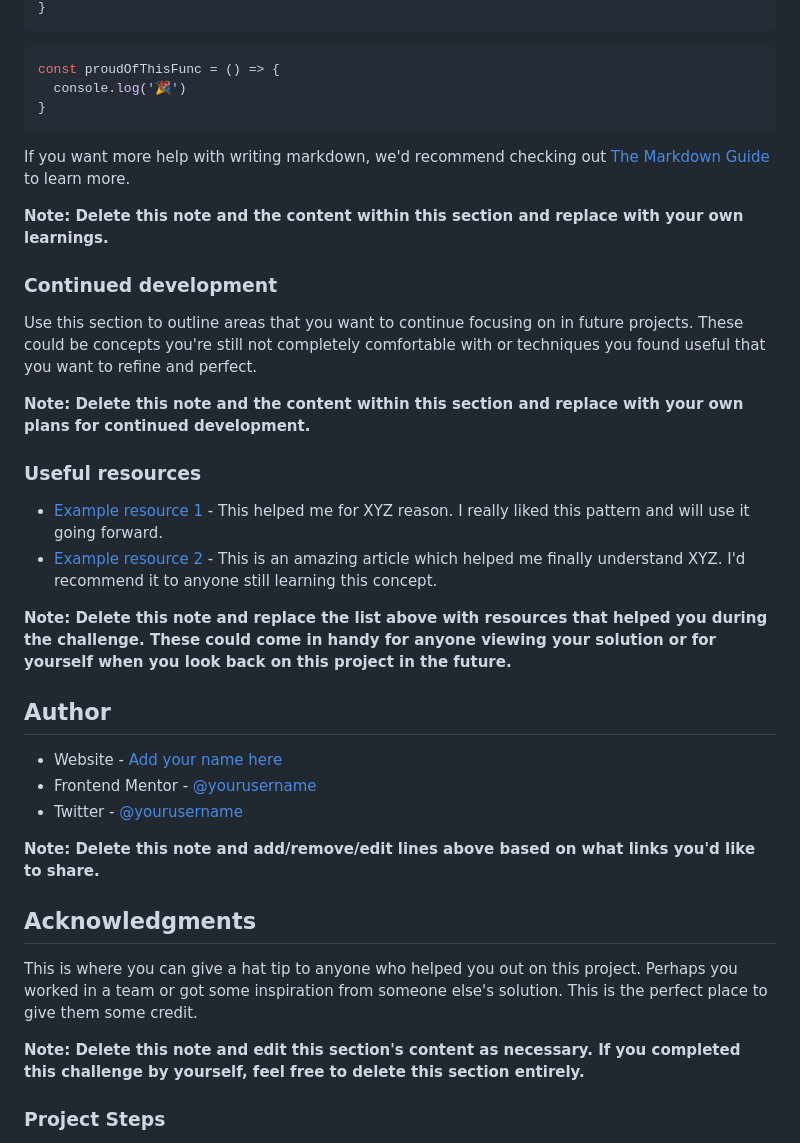
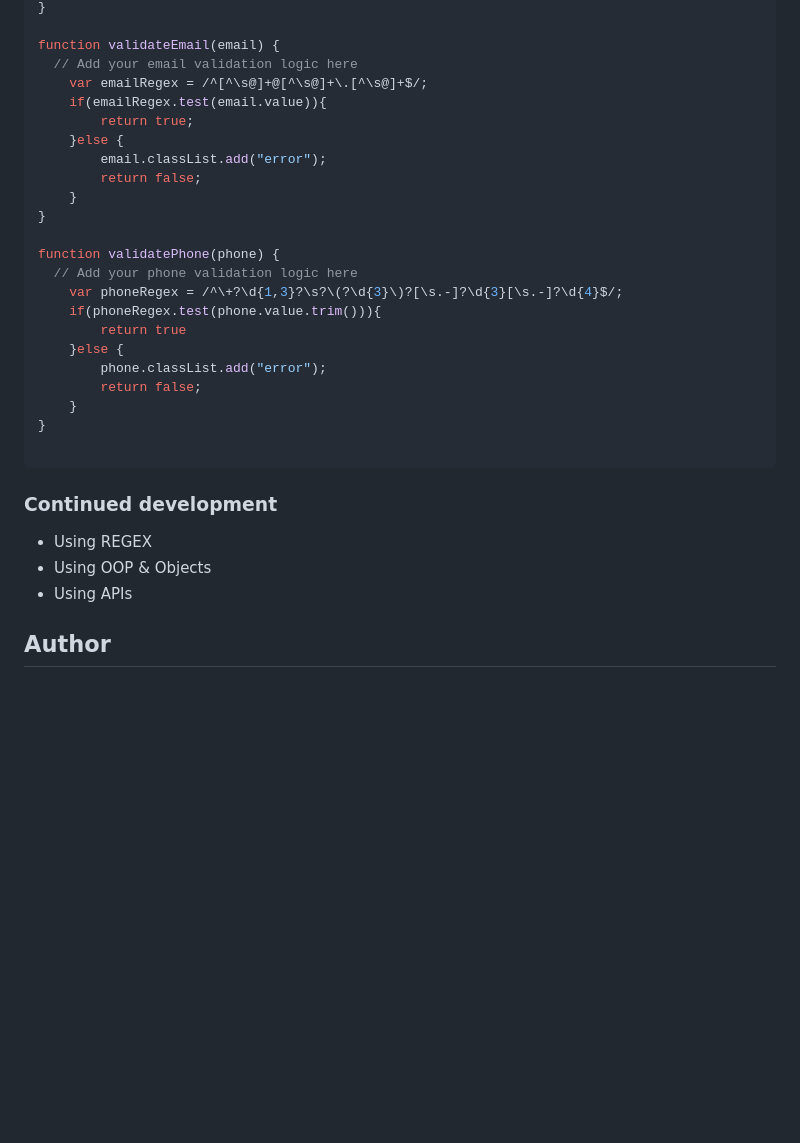
Before and after one commit to moaz890/MultiStepForm, a Markdown page: README-template.md, the part around the change printed below. Drawn GitHub-style; blank space fills up the shorter version.

````diff
--- a/README-template.md
+++ b/README-template.md
@@ -65,42 +124,36 @@ To see how you can add code snippets, see below:
 }
-```
-```js
-const proudOfThisFunc = () => {
-  console.log('🎉')
+
+function validateEmail(email) {
+  // Add your email validation logic here
+    var emailRegex = /^[^\s@]+@[^\s@]+\.[^\s@]+$/;
+    if(emailRegex.test(email.value)){
+        return true;
+    }else {
+        email.classList.add("error");
+        return false;
+    }
 }
+
+function validatePhone(phone) {
+  // Add your phone validation logic here
+    var phoneRegex = /^\+?\d{1,3}?\s?\(?\d{3}\)?[\s.-]?\d{3}[\s.-]?\d{4}$/;
+    if(phoneRegex.test(phone.value.trim())){
+        return true
+    }else {
+        phone.classList.add("error");
+        return false;
+    }
+}
+
 ```
 
-If you want more help with writing markdown, we'd recommend checking out [The Markdown Guide](https://www.markdownguide.org/) to learn more.
 
-**Note: Delete this note and the content within this section and replace with your own learnings.**
 
 ### Continued development
 
-Use this section to outline areas that you want to continue focusing on in future projects. These could be concepts you're still not completely comfortable with or techniques you found useful that you want to refine and perfect.
-
-**Note: Delete this note and the content within this section and replace with your own plans for continued development.**
-
-### Useful resources
-
-- [Example resource 1](https://www.example.com) - This helped me for XYZ reason. I really liked this pattern and will use it going forward.
-- [Example resource 2](https://www.example.com) - This is an amazing article which helped me finally understand XYZ. I'd recommend it to anyone still learning this concept.
-
-**Note: Delete this note and replace the list above with resources that helped you during the challenge. These could come in handy for anyone viewing your solution or for yourself when you look back on this project in the future.**
+- Using REGEX
+- Using OOP & Objects
+- Using APIs
 
 ## Author
 
-- Website - [Add your name here](https://www.your-site.com)
-- Frontend Mentor - [@yourusername](https://www.frontendmentor.io/profile/yourusername)
-- Twitter - [@yourusername](https://www.twitter.com/yourusername)
-
-**Note: Delete this note and add/remove/edit lines above based on what links you'd like to share.**
-
-## Acknowledgments
-
-This is where you can give a hat tip to anyone who helped you out on this project. Perhaps you worked in a team or got some inspiration from someone else's solution. This is the perfect place to give them some credit.
-
-**Note: Delete this note and edit this section's content as necessary. If you completed this challenge by yourself, feel free to delete this section entirely.**
-
-
-### Project Steps
-
````
Also changed, not shown: other parts of README-template.md (+73 -113 lines).
